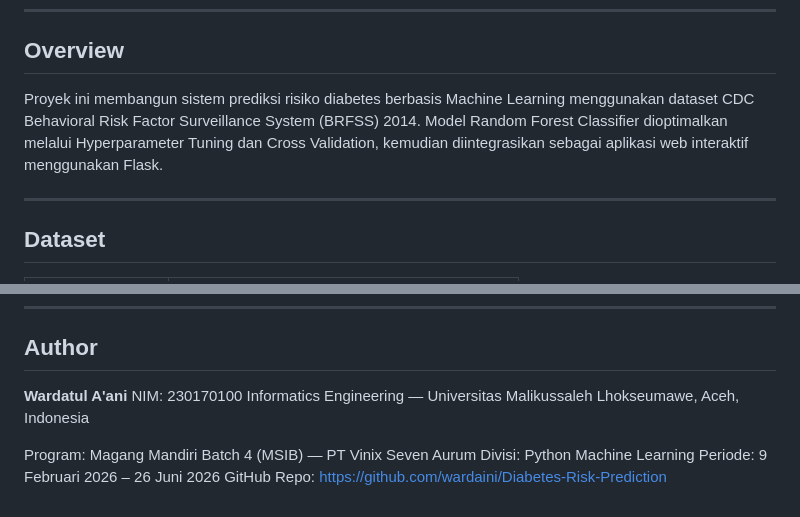
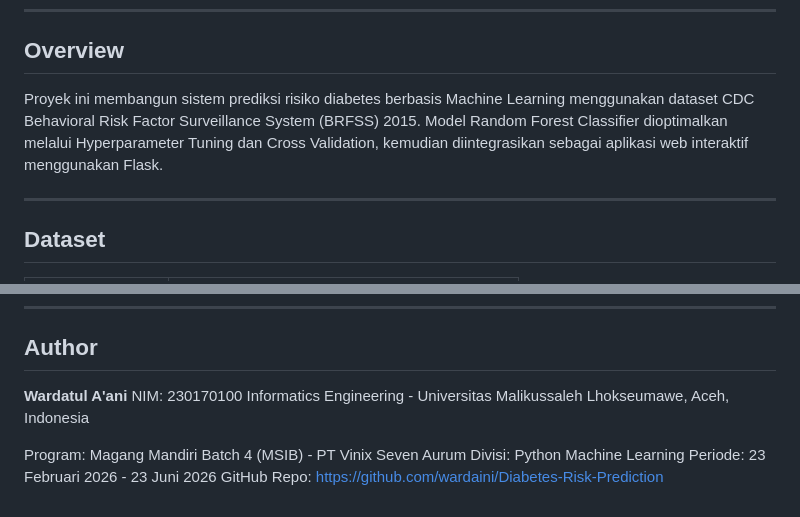
Before and after one commit to wardaini/Diabetes-Risk-Prediction, a Markdown page: README.md, 2 parts joined by grey strips. GitHub-like rendering.

Commit message:
Revise project year and author internship details
Updated project description and author details in README.

```diff
--- a/README.md
+++ b/README.md
@@ -8,7 +8,7 @@
 ---
 
 ## Overview
-Proyek ini membangun sistem prediksi risiko diabetes berbasis Machine Learning menggunakan dataset CDC Behavioral Risk Factor Surveillance System (BRFSS) 2014. Model Random Forest Classifier dioptimalkan melalui Hyperparameter Tuning dan Cross Validation, kemudian diintegrasikan sebagai aplikasi web interaktif menggunakan Flask.
+Proyek ini membangun sistem prediksi risiko diabetes berbasis Machine Learning menggunakan dataset CDC Behavioral Risk Factor Surveillance System (BRFSS) 2015. Model Random Forest Classifier dioptimalkan melalui Hyperparameter Tuning dan Cross Validation, kemudian diintegrasikan sebagai aplikasi web interaktif menggunakan Flask.
 
 ---
 
@@ -263,10 +263,10 @@ http://localhost:5000
 ## Author
 **Wardatul A'ani**
 NIM: 230170100
-Informatics Engineering — Universitas Malikussaleh
+Informatics Engineering - Universitas Malikussaleh
 Lhokseumawe, Aceh, Indonesia
 
-Program: Magang Mandiri Batch 4 (MSIB) — PT Vinix Seven Aurum
+Program: Magang Mandiri Batch 4 (MSIB) - PT Vinix Seven Aurum
 Divisi: Python Machine Learning
-Periode: 9 Februari 2026 – 26 Juni 2026
+Periode: 23 Februari 2026 - 23 Juni 2026
 GitHub Repo: https://github.com/wardaini/Diabetes-Risk-Prediction
```
